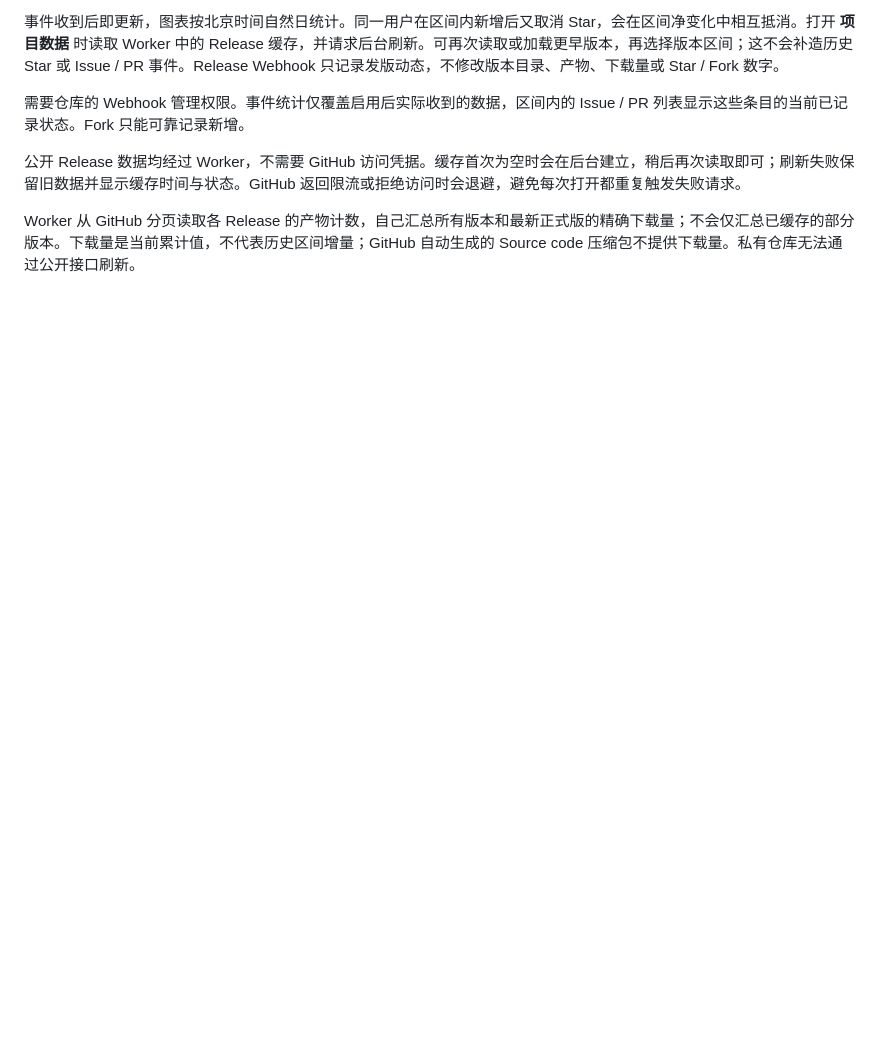
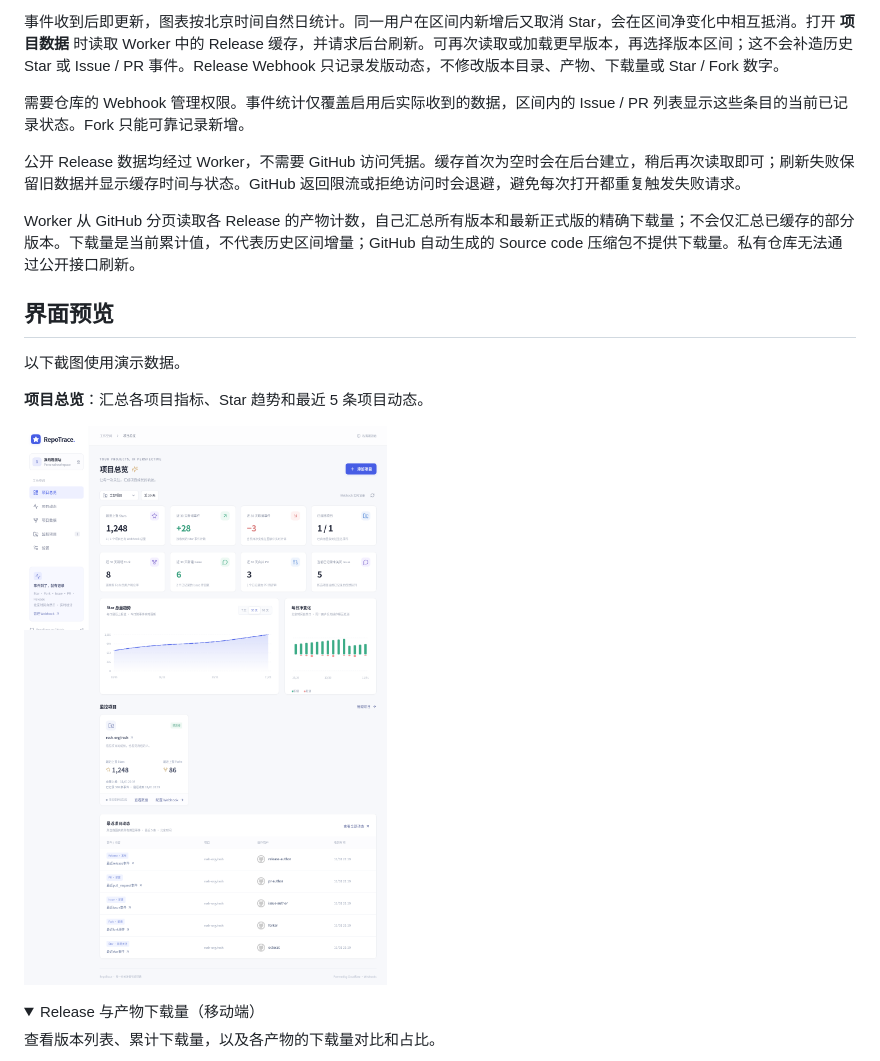
Before and after one commit to shihuili1218/repotrace, a Markdown page: README.md, the part around one of its changes. GitHub-like rendering; pictures changed too: docs/images/overview.png (added); folded sections open; blank space fills up the shorter version.

Commit message:
docs: add interface screenshots to README

```diff
--- a/README.md
+++ b/README.md
@@ -21,3 +21,17 @@
 公开 Release 数据均经过 Worker，不需要 GitHub 访问凭据。缓存首次为空时会在后台建立，稍后再次读取即可；刷新失败保留旧数据并显示缓存时间与状态。GitHub 返回限流或拒绝访问时会退避，避免每次打开都重复触发失败请求。
 
 Worker 从 GitHub 分页读取各 Release 的产物计数，自己汇总所有版本和最新正式版的精确下载量；不会仅汇总已缓存的部分版本。下载量是当前累计值，不代表历史区间增量；GitHub 自动生成的 Source code 压缩包不提供下载量。私有仓库无法通过公开接口刷新。
+
+## 界面预览
+
+以下截图使用演示数据。
+
+**项目总览**：汇总各项目指标、Star 趋势和最近 5 条项目动态。
+
+![RepoTrace 项目总览：统计卡片、Star 趋势与最近项目动态](docs/images/overview.png)
+
+<details>
+<summary>Release 与产物下载量（移动端）</summary>
+
+查看版本列表、累计下载量，以及各产物的下载量对比和占比。
+
```
Also changed, not shown: other parts of README.md (+3 -0 lines), docs/images/release-downloads-mobile.png (added).
